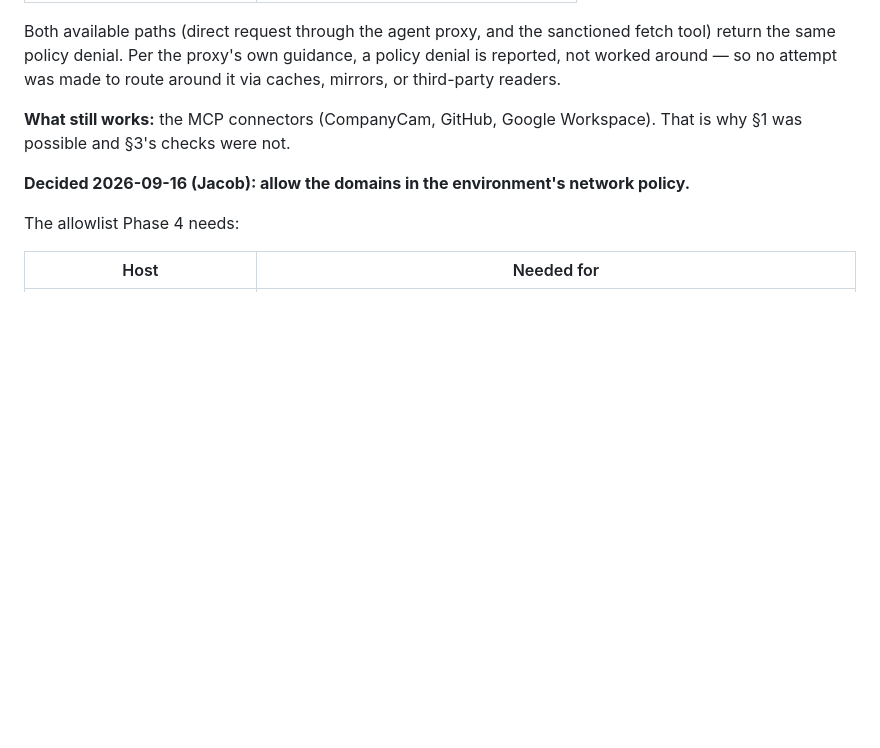
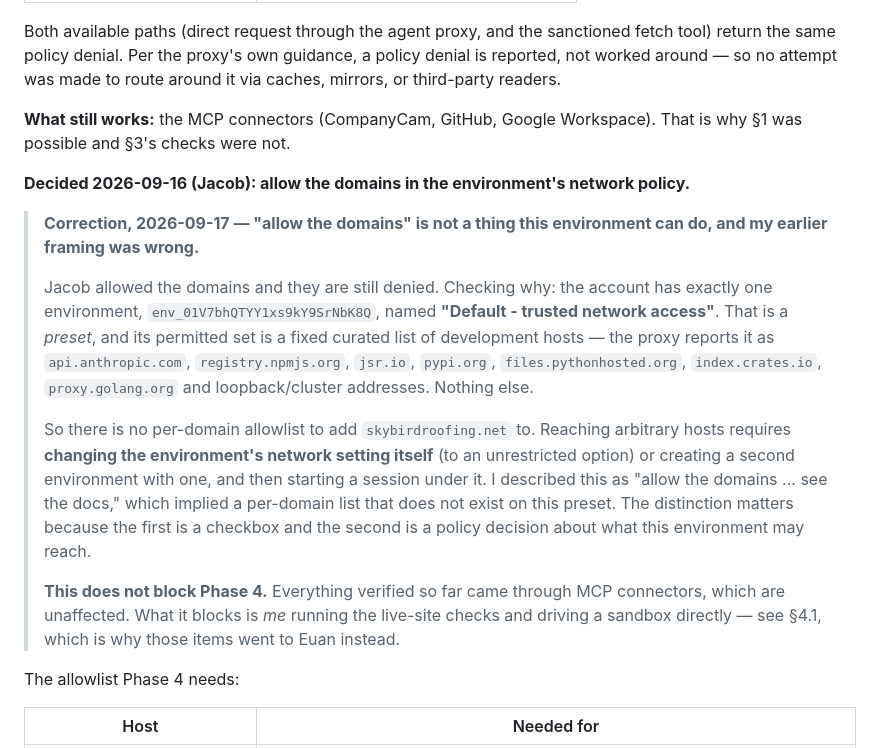
Before and after one commit to skybirdroof-sys/skybird-showcase-referral, a Markdown page: docs/07-phase-4-preflight.md, the part around the change. Drawn GitHub-style; blank space fills up the shorter version.

Commit message:
Correct the egress diagnosis: the preset has no per-domain allowlist
Jacob allowed the domains and they are still denied. The account has one
environment, named Default - trusted network access. That preset permits a
fixed curated list of development hosts -- Anthropic APIs, npm, jsr, PyPI,
crates, the Go proxy, loopback -- and nothing else. There is no per-domain
list to add skybirdroofing.net to.

My earlier wording said allow the domains in the environment's network
policy, which implied a checkbox that does not exist on this preset. The real
change is to the environment's network setting itself, or a second
environment, then a new session under it. Recorded in 07 section 3 as a
correction rather than quietly reworded, since the earlier framing is what
Jacob acted on.

Phase 4 is not blocked by this -- everything verified so far came through MCP
connectors, which are unaffected.

Co-Authored-By: Claude Opus 5 <noreply@anthropic.com>
Claude-Session: https://claude.ai/code/session_0192grRQZksWsePrewy1zeR1

```diff
--- a/docs/07-phase-4-preflight.md
+++ b/docs/07-phase-4-preflight.md
@@ -280,6 +280,14 @@ Both available paths (direct request through the agent proxy, and the sanctioned
 
 **Decided 2026-09-16 (Jacob): allow the domains in the environment's network policy.**
 
+> **Correction, 2026-09-17 — "allow the domains" is not a thing this environment can do, and my earlier framing was wrong.**
+>
+> Jacob allowed the domains and they are still denied. Checking why: the account has exactly one environment, `env_01V7bhQTYY1xs9kY9SrNbK8Q`, named **"Default - trusted network access"**. That is a *preset*, and its permitted set is a fixed curated list of development hosts — the proxy reports it as `api.anthropic.com`, `registry.npmjs.org`, `jsr.io`, `pypi.org`, `files.pythonhosted.org`, `index.crates.io`, `proxy.golang.org` and loopback/cluster addresses. Nothing else.
+>
+> So there is no per-domain allowlist to add `skybirdroofing.net` to. Reaching arbitrary hosts requires **changing the environment's network setting itself** (to an unrestricted option) or creating a second environment with one, and then starting a session under it. I described this as "allow the domains … see the docs," which implied a per-domain list that does not exist on this preset. The distinction matters because the first is a checkbox and the second is a policy decision about what this environment may reach.
+>
+> **This does not block Phase 4.** Everything verified so far came through MCP connectors, which are unaffected. What it blocks is *me* running the live-site checks and driving a sandbox directly — see §4.1, which is why those items went to Euan instead.
+
 The allowlist Phase 4 needs:
 
 | Host | Needed for |
```
